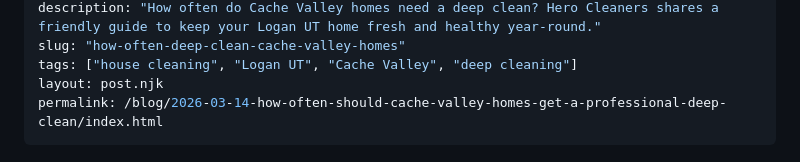
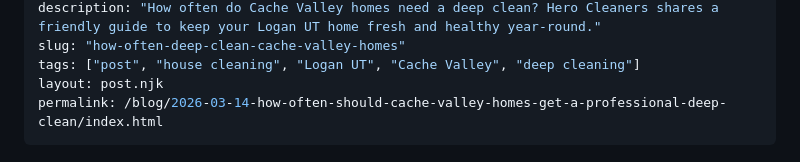
Before and after one commit to camsmith126/hero-cleaners-website, a Markdown page: blog/2026-03-14-how-often-should-cache-valley-homes-get-a-professional-deep-clean.md, the part around one of its changes. Rendered like a GitHub page.

Commit message:
Fix post 1: correct date, add post tag, ensure layout

```diff
--- a/blog/2026-03-14-how-often-should-cache-valley-homes-get-a-professional-deep-clean.md
+++ b/blog/2026-03-14-how-often-should-cache-valley-homes-get-a-professional-deep-clean.md
@@ -4,6 +4,6 @@ date: 2025-01-15
 description: "How often do Cache Valley homes need a deep clean? Hero Cleaners shares a friendly guide to keep your Logan UT home fresh and healthy year-round."
 slug: "how-often-deep-clean-cache-valley-homes"
-tags: ["house cleaning", "Logan UT", "Cache Valley", "deep cleaning"]
+tags: ["post", "house cleaning", "Logan UT", "Cache Valley", "deep cleaning"]
 layout: post.njk
 permalink: /blog/2026-03-14-how-often-should-cache-valley-homes-get-a-professional-deep-clean/index.html
 ---
```
Also changed, not shown: other parts of blog/2026-03-14-how-often-should-cache-valley-homes-get-a-professional-deep-clean.md (+14 -14 lines).
